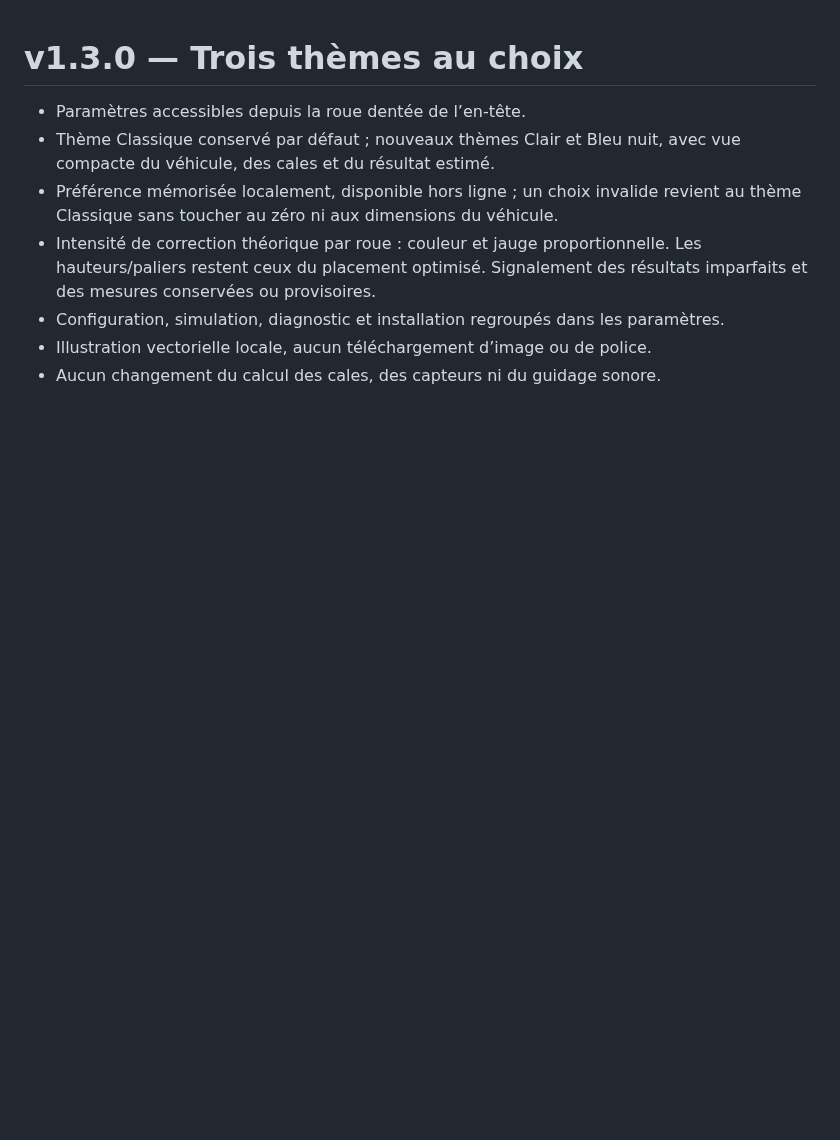
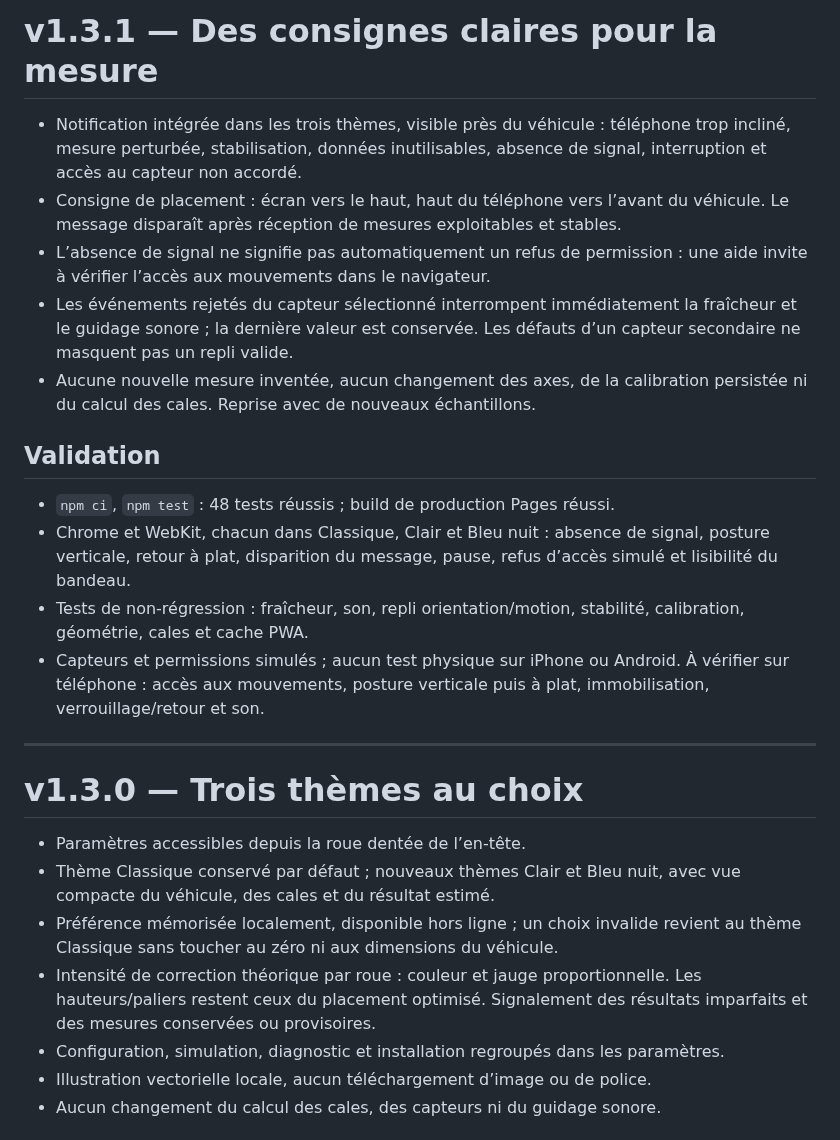
Before and after one commit to cdesaintleger/calons, a Markdown page: RELEASE_NOTES.md, the part around the change. GitHub-like rendering; blank space fills up the shorter version.

```diff
--- a/RELEASE_NOTES.md
+++ b/RELEASE_NOTES.md
@@ -1,3 +1,32 @@
+# v1.3.1 — Des consignes claires pour la mesure
+
+- Notification intégrée dans les trois thèmes, visible près du véhicule :
+  téléphone trop incliné, mesure perturbée, stabilisation, données inutilisables,
+  absence de signal, interruption et accès au capteur non accordé.
+- Consigne de placement : écran vers le haut, haut du téléphone vers l’avant du
+  véhicule. Le message disparaît après réception de mesures exploitables et stables.
+- L’absence de signal ne signifie pas automatiquement un refus de permission :
+  une aide invite à vérifier l’accès aux mouvements dans le navigateur.
+- Les événements rejetés du capteur sélectionné interrompent immédiatement la
+  fraîcheur et le guidage sonore ; la dernière valeur est conservée. Les défauts
+  d’un capteur secondaire ne masquent pas un repli valide.
+- Aucune nouvelle mesure inventée, aucun changement des axes, de la calibration
+  persistée ni du calcul des cales. Reprise avec de nouveaux échantillons.
+
+## Validation
+
+- `npm ci`, `npm test` : 48 tests réussis ; build de production Pages réussi.
+- Chrome et WebKit, chacun dans Classique, Clair et Bleu nuit : absence de signal,
+  posture verticale, retour à plat, disparition du message, pause, refus d’accès
+  simulé et lisibilité du bandeau.
+- Tests de non-régression : fraîcheur, son, repli orientation/motion, stabilité,
+  calibration, géométrie, cales et cache PWA.
+- Capteurs et permissions simulés ; aucun test physique sur iPhone ou Android.
+  À vérifier sur téléphone : accès aux mouvements, posture verticale puis à plat,
+  immobilisation, verrouillage/retour et son.
+
+---
+
 # v1.3.0 — Trois thèmes au choix
 
 - Paramètres accessibles depuis la roue dentée de l’en-tête.
```
Also changed, not shown: README.md (+30 -0 lines), docs/screenshots/aide-mesure.png (added), 10 other files.
